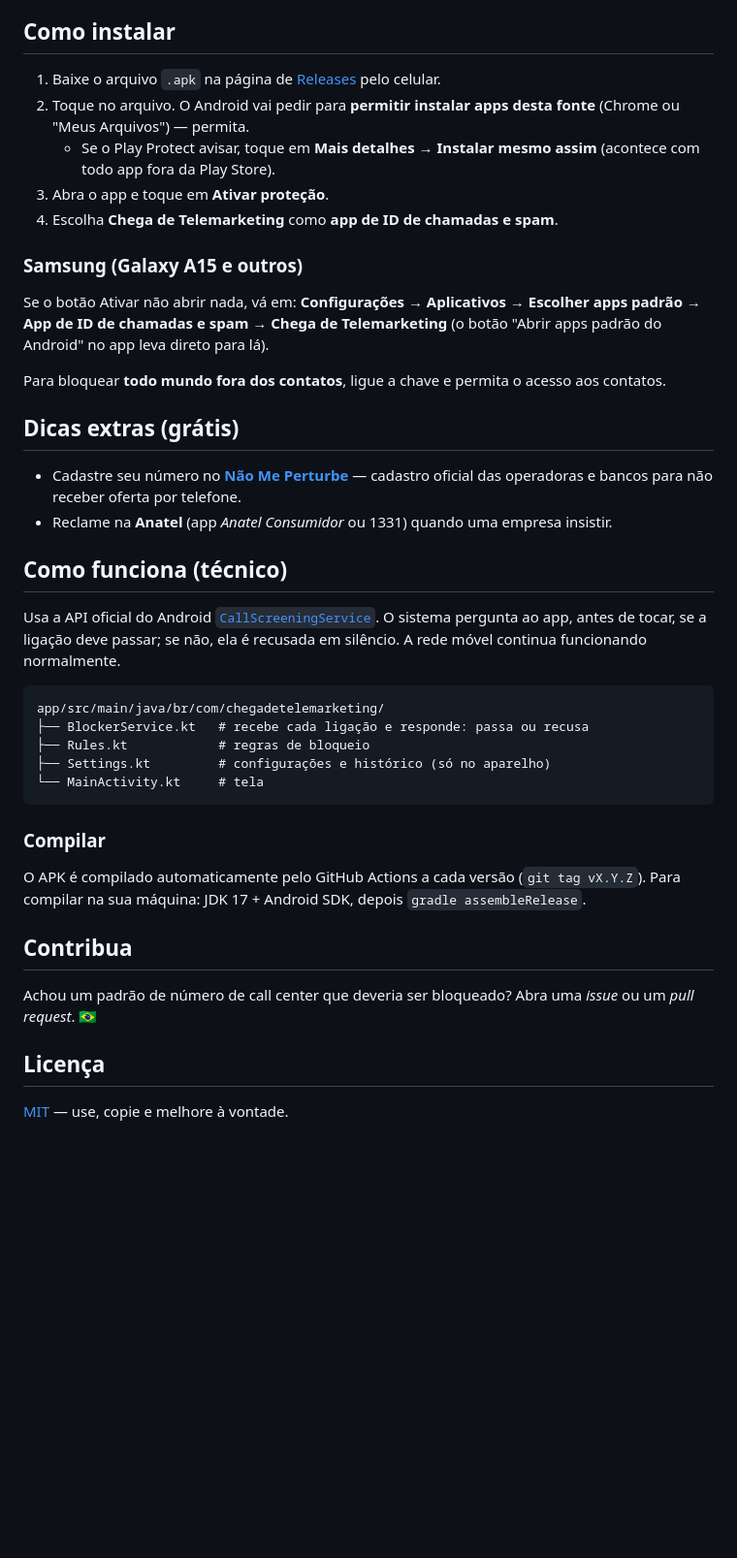
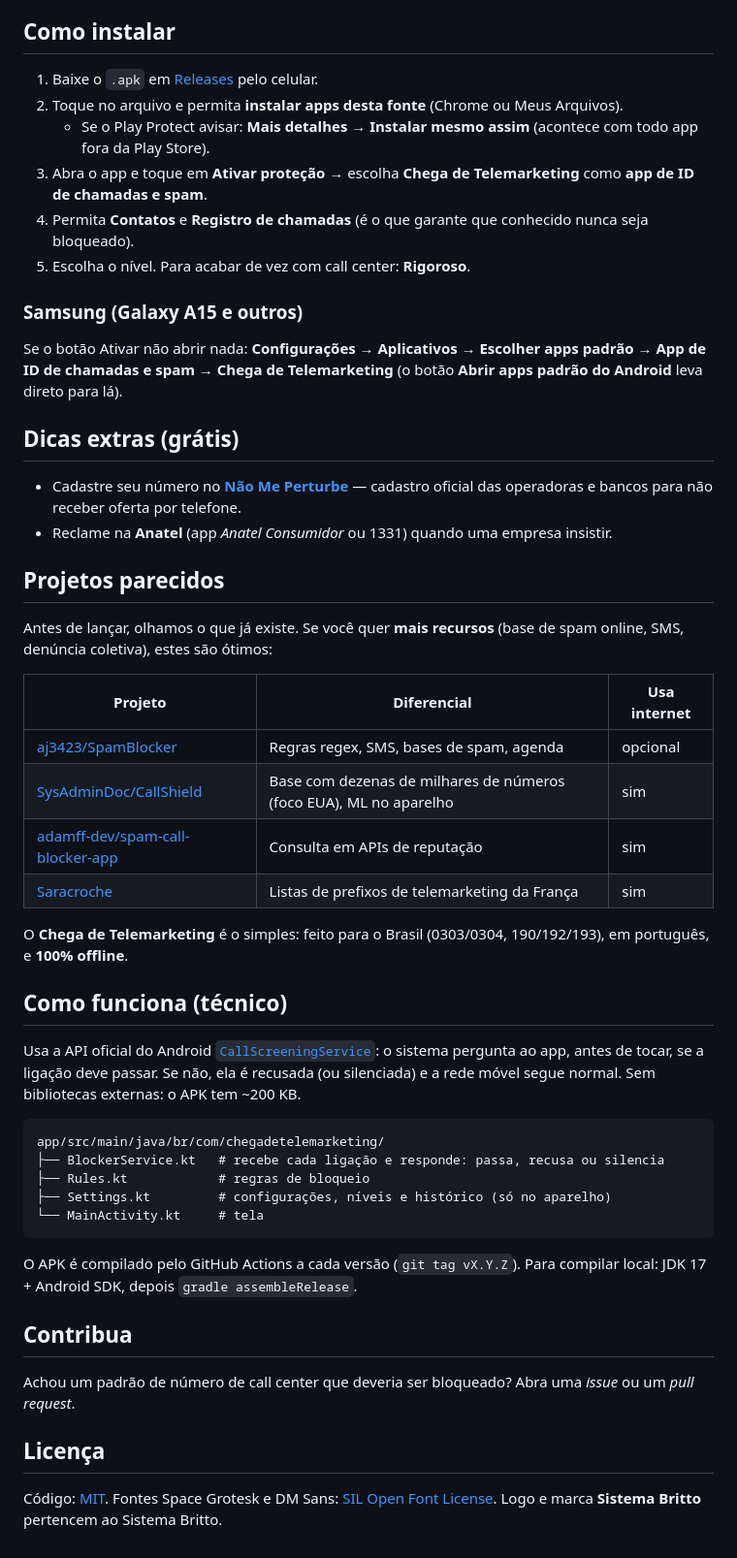
Before and after one commit to sistemabritto/chega-de-telemarketing, a Markdown page: README.md, the part around one of its changes. Shown at 97% size. Drawn GitHub-style; blank space fills up the shorter version.

````diff
--- a/README.md
+++ b/README.md
@@ -26,45 +53,55 @@ Funciona em Android 10 ou mais novo (testado pensando no Samsung Galaxy A15 / On
 
 ## Como instalar
 
-1. Baixe o arquivo `.apk` na página de [Releases](../../releases/latest) pelo celular.
-2. Toque no arquivo. O Android vai pedir para **permitir instalar apps desta fonte** (Chrome ou "Meus Arquivos") — permita.
-   - Se o Play Protect avisar, toque em **Mais detalhes → Instalar mesmo assim** (acontece com todo app fora da Play Store).
-3. Abra o app e toque em **Ativar proteção**.
-4. Escolha **Chega de Telemarketing** como **app de ID de chamadas e spam**.
+1. Baixe o `.apk` em [Releases](../../releases/latest) pelo celular.
+2. Toque no arquivo e permita **instalar apps desta fonte** (Chrome ou Meus Arquivos).
+   - Se o Play Protect avisar: **Mais detalhes → Instalar mesmo assim** (acontece com todo app fora da Play Store).
+3. Abra o app e toque em **Ativar proteção** → escolha **Chega de Telemarketing** como **app de ID de chamadas e spam**.
+4. Permita **Contatos** e **Registro de chamadas** (é o que garante que conhecido nunca seja bloqueado).
+5. Escolha o nível. Para acabar de vez com call center: **Rigoroso**.
 
 ### Samsung (Galaxy A15 e outros)
 
-Se o botão Ativar não abrir nada, vá em:
+Se o botão Ativar não abrir nada:
 **Configurações → Aplicativos → Escolher apps padrão → App de ID de chamadas e spam → Chega de Telemarketing**
-(o botão "Abrir apps padrão do Android" no app leva direto para lá).
-
-Para bloquear **todo mundo fora dos contatos**, ligue a chave e permita o acesso aos contatos.
+(o botão **Abrir apps padrão do Android** leva direto para lá).
 
 ## Dicas extras (grátis)
 
 - Cadastre seu número no **[Não Me Perturbe](https://www.naomeperturbe.com.br)** — cadastro oficial das operadoras e bancos para não receber oferta por telefone.
 - Reclame na **Anatel** (app *Anatel Consumidor* ou 1331) quando uma empresa insistir.
 
+## Projetos parecidos
+
+Antes de lançar, olhamos o que já existe. Se você quer **mais recursos** (base de spam online, SMS, denúncia coletiva), estes são ótimos:
+
+| Projeto | Diferencial | Usa internet |
+|---|---|---|
+| [aj3423/SpamBlocker](https://github.com/aj3423/SpamBlocker) | Regras regex, SMS, bases de spam, agenda | opcional |
+| [SysAdminDoc/CallShield](https://github.com/SysAdminDoc/CallShield) | Base com dezenas de milhares de números (foco EUA), ML no aparelho | sim |
+| [adamff-dev/spam-call-blocker-app](https://github.com/adamff-dev/spam-call-blocker-app) | Consulta em APIs de reputação | sim |
+| [Saracroche](https://codeberg.org/cbouvat/saracroche-android) | Listas de prefixos de telemarketing da França | sim |
+
+O **Chega de Telemarketing** é o simples: feito para o Brasil (0303/0304, 190/192/193), em português, e **100% offline**.
+
 ## Como funciona (técnico)
 
-Usa a API oficial do Android [`CallScreeningService`](https://developer.android.com/reference/android/telecom/CallScreeningService). O sistema pergunta ao app, antes de tocar, se a ligação deve passar; se não, ela é recusada em silêncio. A rede móvel continua funcionando normalmente.
+Usa a API oficial do Android [`CallScreeningService`](https://developer.android.com/reference/android/telecom/CallScreeningService): o sistema pergunta ao app, antes de tocar, se a ligação deve passar. Se não, ela é recusada (ou silenciada) e a rede móvel segue normal. Sem bibliotecas externas: o APK tem ~200 KB.
 
 ```
 app/src/main/java/br/com/chegadetelemarketing/
-├── BlockerService.kt   # recebe cada ligação e responde: passa ou recusa
+├── BlockerService.kt   # recebe cada ligação e responde: passa, recusa ou silencia
 ├── Rules.kt            # regras de bloqueio
-├── Settings.kt         # configurações e histórico (só no aparelho)
+├── Settings.kt         # configurações, níveis e histórico (só no aparelho)
 └── MainActivity.kt     # tela
 ```
 
-### Compilar
-
-O APK é compilado automaticamente pelo GitHub Actions a cada versão (`git tag vX.Y.Z`). Para compilar na sua máquina: JDK 17 + Android SDK, depois `gradle assembleRelease`.
+O APK é compilado pelo GitHub Actions a cada versão (`git tag vX.Y.Z`). Para compilar local: JDK 17 + Android SDK, depois `gradle assembleRelease`.
 
 ## Contribua
 
-Achou um padrão de número de call center que deveria ser bloqueado? Abra uma *issue* ou um *pull request*. 🇧🇷
+Achou um padrão de número de call center que deveria ser bloqueado? Abra uma *issue* ou um *pull request*.
 
 ## Licença
 
-[MIT](LICENSE) — use, copie e melhore à vontade.
+Código: [MIT](LICENSE). Fontes Space Grotesk e DM Sans: [SIL Open Font License](https://openfontlicense.org). Logo e marca **Sistema Britto** pertencem ao Sistema Britto.
````
Also changed, not shown: other parts of README.md (+42 -15 lines), docs/telas.png (added).
